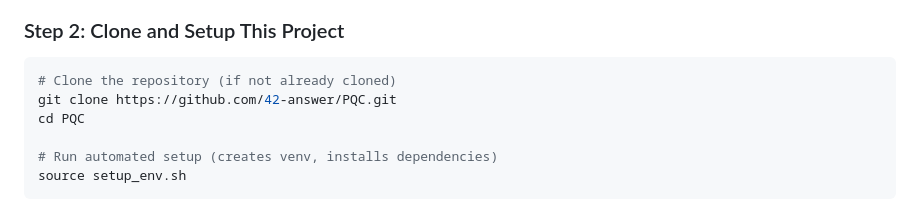
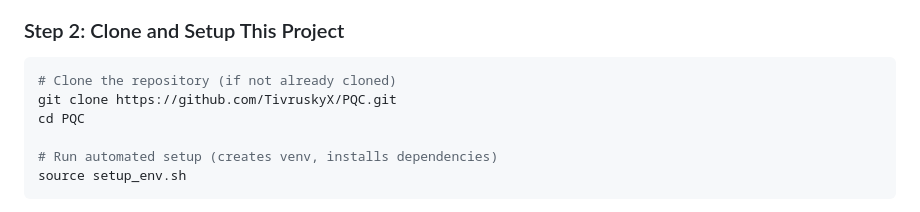
Before and after one commit to TivruskyX/PQC, a Markdown page: README.md, the part around the change. Drawn GitHub-style.

````diff
--- a/README.md
+++ b/README.md
@@ -164,7 +164,7 @@ ls /usr/local/lib/liboqs*
 
 ```bash
 # Clone the repository (if not already cloned)
-git clone https://github.com/42-answer/PQC.git
+git clone https://github.com/TivruskyX/PQC.git
 cd PQC
 
 # Run automated setup (creates venv, installs dependencies)
````
